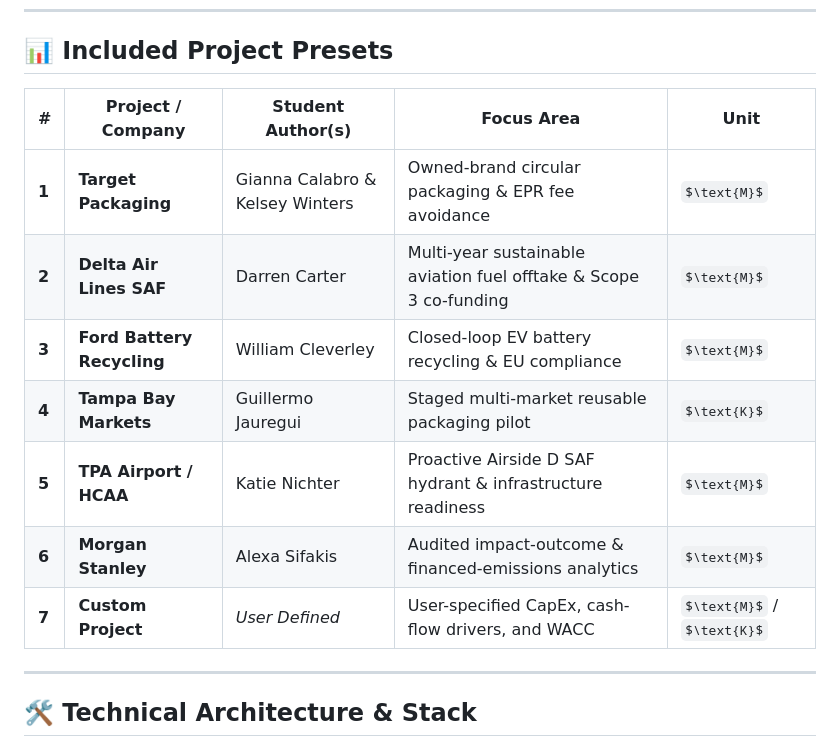
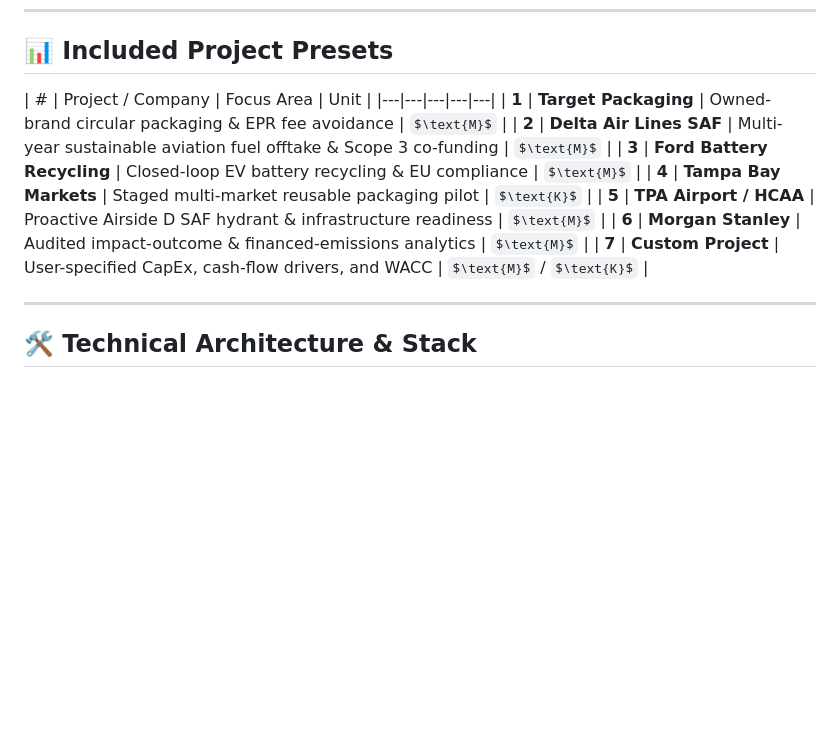
Before and after one commit to abbyandy77-bot/mgt628-dcf-sandbox, a Markdown page: README.md, the part around the change. Drawn GitHub-style; blank space fills up the shorter version.

```diff
--- a/README.md
+++ b/README.md
@@ -43,15 +43,15 @@ Where:
 
 ## 📊 Included Project Presets
 
-| # | Project / Company | Student Author(s) | Focus Area | Unit |
+| # | Project / Company | Focus Area | Unit |
 |---|---|---|---|---|
-| **1** | **Target Packaging** | Gianna Calabro & Kelsey Winters | Owned-brand circular packaging & EPR fee avoidance | `$\text{M}$` |
-| **2** | **Delta Air Lines SAF** | Darren Carter | Multi-year sustainable aviation fuel offtake & Scope 3 co-funding | `$\text{M}$` |
-| **3** | **Ford Battery Recycling** | William Cleverley | Closed-loop EV battery recycling & EU compliance | `$\text{M}$` |
-| **4** | **Tampa Bay Markets** | Guillermo Jauregui | Staged multi-market reusable packaging pilot | `$\text{K}$` |
-| **5** | **TPA Airport / HCAA** | Katie Nichter | Proactive Airside D SAF hydrant & infrastructure readiness | `$\text{M}$` |
-| **6** | **Morgan Stanley** | Alexa Sifakis | Audited impact-outcome & financed-emissions analytics | `$\text{M}$` |
-| **7** | **Custom Project** | *User Defined* | User-specified CapEx, cash-flow drivers, and WACC | `$\text{M}$` / `$\text{K}$` |
+| **1** | **Target Packaging** | Owned-brand circular packaging & EPR fee avoidance | `$\text{M}$` |
+| **2** | **Delta Air Lines SAF** | Multi-year sustainable aviation fuel offtake & Scope 3 co-funding | `$\text{M}$` |
+| **3** | **Ford Battery Recycling** | Closed-loop EV battery recycling & EU compliance | `$\text{M}$` |
+| **4** | **Tampa Bay Markets** | Staged multi-market reusable packaging pilot | `$\text{K}$` |
+| **5** | **TPA Airport / HCAA** | Proactive Airside D SAF hydrant & infrastructure readiness | `$\text{M}$` |
+| **6** | **Morgan Stanley** | Audited impact-outcome & financed-emissions analytics | `$\text{M}$` |
+| **7** | **Custom Project** | User-specified CapEx, cash-flow drivers, and WACC | `$\text{M}$` / `$\text{K}$` |
 
 ---
 
```
